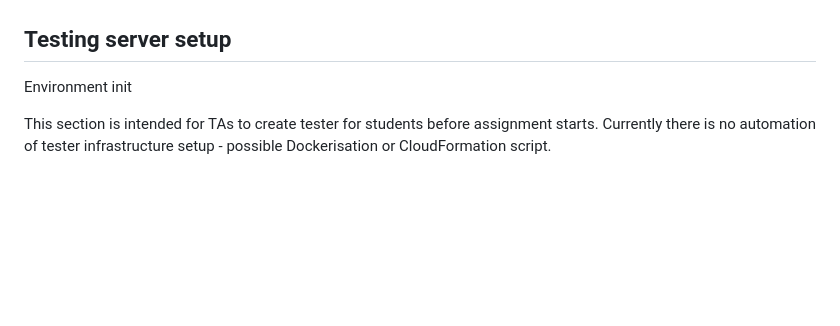
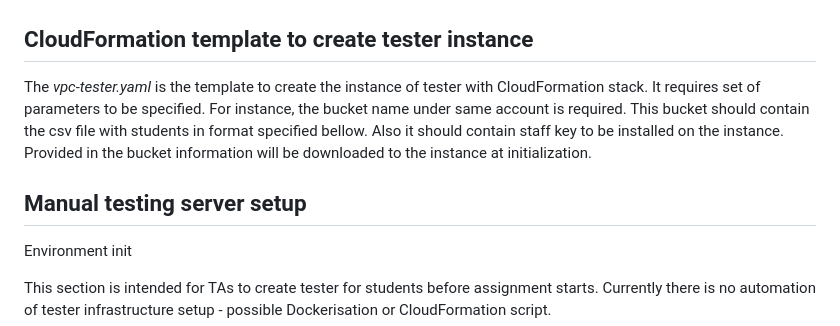
Before and after one commit to dvitel/vpnVpcChecker, a Markdown page: README.md, the part around the change. GitHub-like rendering; blank space fills up the shorter version.

```diff
--- a/README.md
+++ b/README.md
@@ -26,7 +26,16 @@ Scores and tries are logged. Best score could be used for assignment grading.
 
 ![Tester web UI](./vpn-vpc-webui.png)
 
-## Testing server setup
+## CloudFormation template to create tester instance
+
+The *vpc-tester.yaml* is the template to create the instance of tester with CloudFormation stack.
+It requires set of parameters to be specified. For instance, the bucket name under same account is required.
+This bucket should contain the csv file with students in format specified bellow.
+Also it should contain staff key to be installed on the instance.
+Provided in the bucket information will be downloaded to the instance at initialization.
+
+
+## Manual testing server setup
 
 Environment init
 
```
